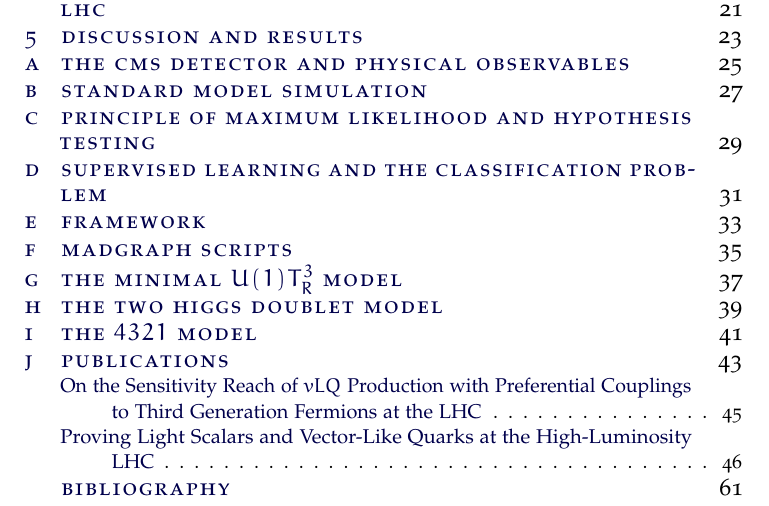
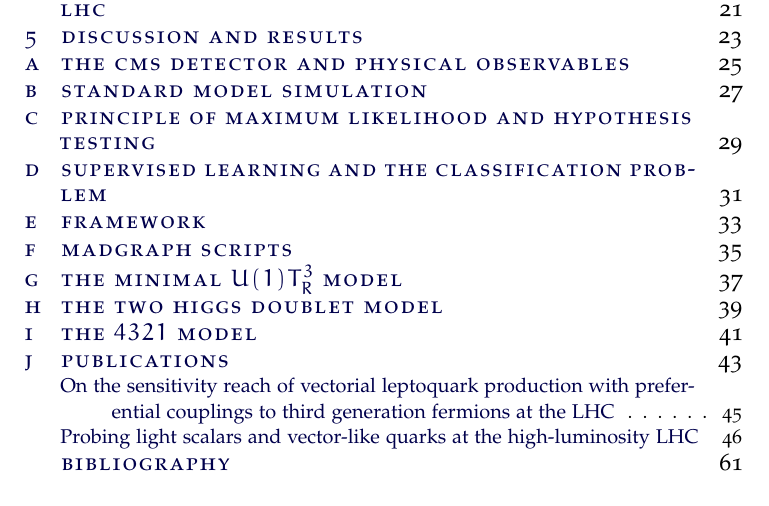
Before and after one commit to cfrc2694/Pheno_Phd_Thesis, a LaTeX thesis (main.tex, which reads Appendices/A00.tex): part of page 3 of 72, cut so that both start at the same text. Compiled offline with pdfLaTeX.

Commit message:
Update section titles for clarity and consistency in appendices

```diff
--- a/Appendices/A00.tex
+++ b/Appendices/A00.tex
@@ -2,10 +2,10 @@
 \lipsum
 \newpage
 \phantomsection
-\addcontentsline{toc}{section}{On the Sensitivity Reach of $vLQ$ Production with Preferential Couplings to Third Generation Fermions at the LHC}
+\addcontentsline{toc}{section}{On the sensitivity reach of vectorial leptoquark production with preferential couplings to third generation fermions at the LHC}
 \includepdf[pages=-,link=true]{papers/s10052-023-12177-4.pdf} % Replace with the actual path to your PDF
 $ $
 \newpage
 \phantomsection
-\addcontentsline{toc}{section}{Proving Light Scalars and Vector-Like Quarks at the High-Luminosity LHC}
+\addcontentsline{toc}{section}{Probing light scalars and vector-like quarks at the high-luminosity LHC}
 \includepdf[pages=-,link=true]{papers/s10052-025-14085-1.pdf} % Add more papers as needed
```
